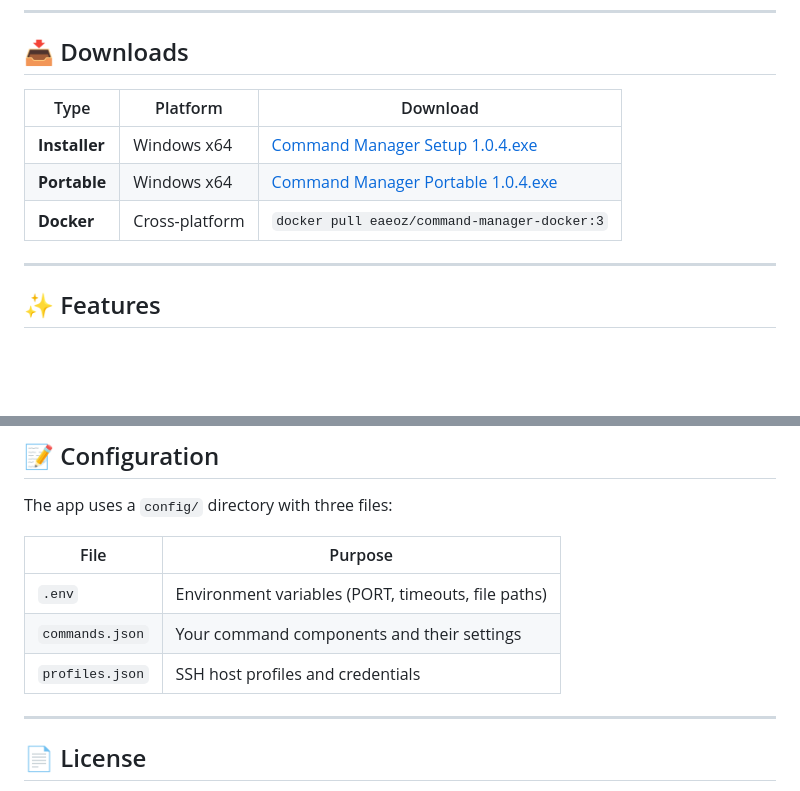
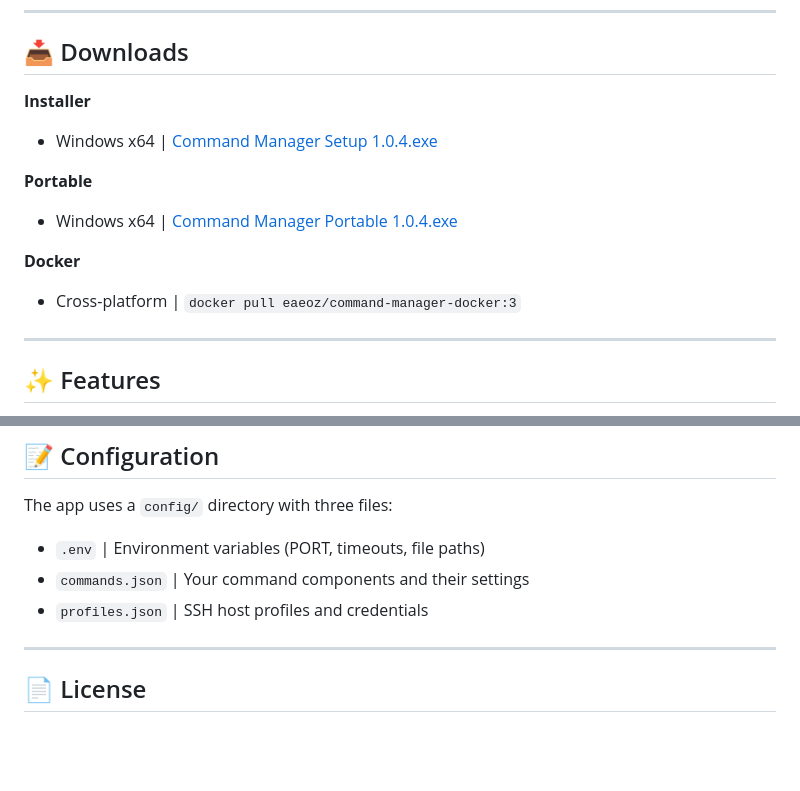
Before and after one commit to eaeoz/command-manager-docker, a Markdown page: README.md, 2 parts joined by grey strips. Rendered like a GitHub page; blank space fills up the shorter version.

Commit message:
readme update for version 1 0 4

```diff
--- a/README.md
+++ b/README.md
@@ -9,11 +9,18 @@
 
 ## 📥 Downloads
 
-| Type | Platform | Download |
-|------|----------|----------|
-| **Installer** | Windows x64 | [Command Manager Setup 1.0.4.exe](https://github.com/eaeoz/command-manager-docker/releases/download/1.0.4/Command.Manager.Setup.1.0.4.exe) |
-| **Portable** | Windows x64 | [Command Manager Portable 1.0.4.exe](https://github.com/eaeoz/command-manager-docker/releases/download/1.0.4/Command.Manager_portable_1.0.4.exe) |
-| **Docker** | Cross-platform | `docker pull eaeoz/command-manager-docker:3` |
+
+**Installer**
+
+- Windows x64 | [Command Manager Setup 1.0.4.exe](https://github.com/eaeoz/command-manager-docker/releases/download/1.0.4/Command.Manager.Setup.1.0.4.exe)
+
+**Portable**
+
+- Windows x64 | [Command Manager Portable 1.0.4.exe](https://github.com/eaeoz/command-manager-docker/releases/download/1.0.4/Command.Manager_portable_1.0.4.exe)
+
+**Docker**
+
+- Cross-platform | `docker pull eaeoz/command-manager-docker:3`
 
 ---
 
@@ -139,11 +146,10 @@ npm run build
 
 The app uses a `config/` directory with three files:
 
-| File | Purpose |
-|------|---------|
-| `.env` | Environment variables (PORT, timeouts, file paths) |
-| `commands.json` | Your command components and their settings |
-| `profiles.json` | SSH host profiles and credentials |
+
+- `.env` | Environment variables (PORT, timeouts, file paths)
+- `commands.json` | Your command components and their settings
+- `profiles.json` | SSH host profiles and credentials
 
 ---
 
```
